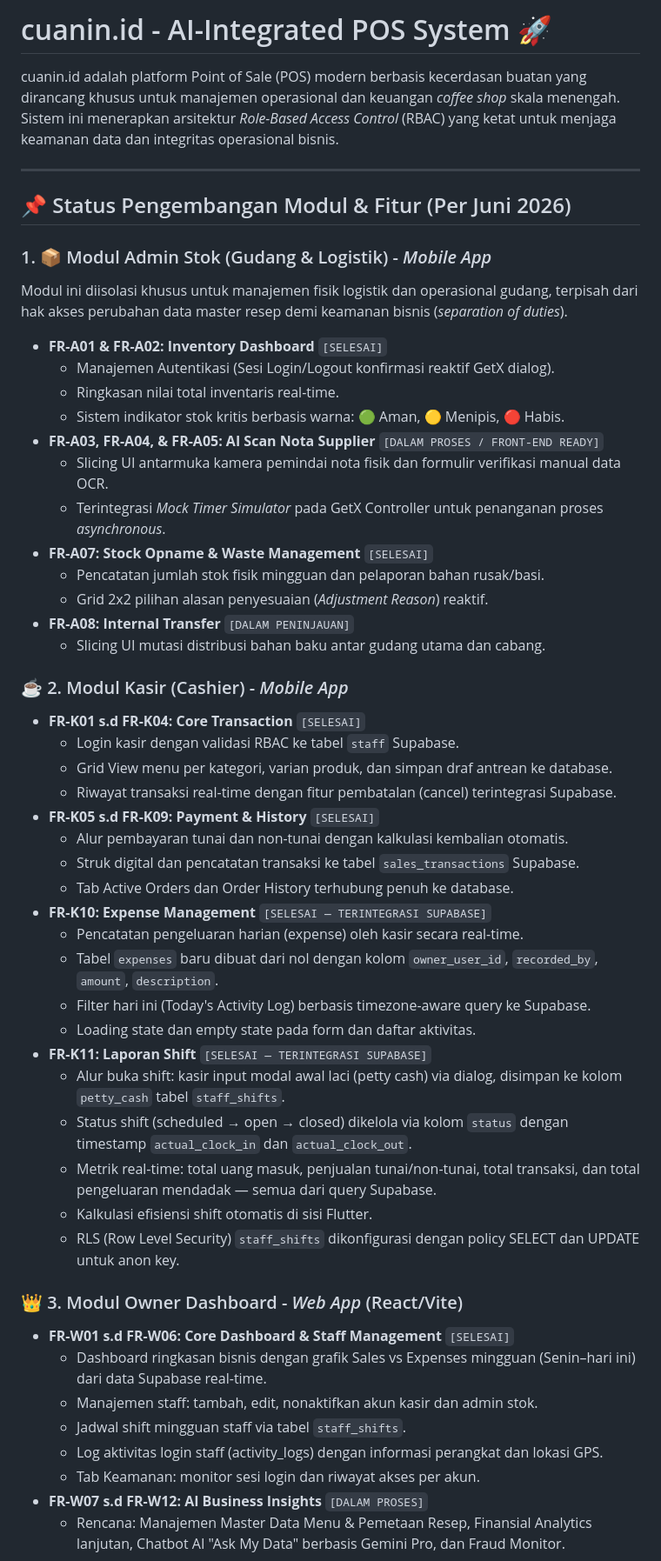
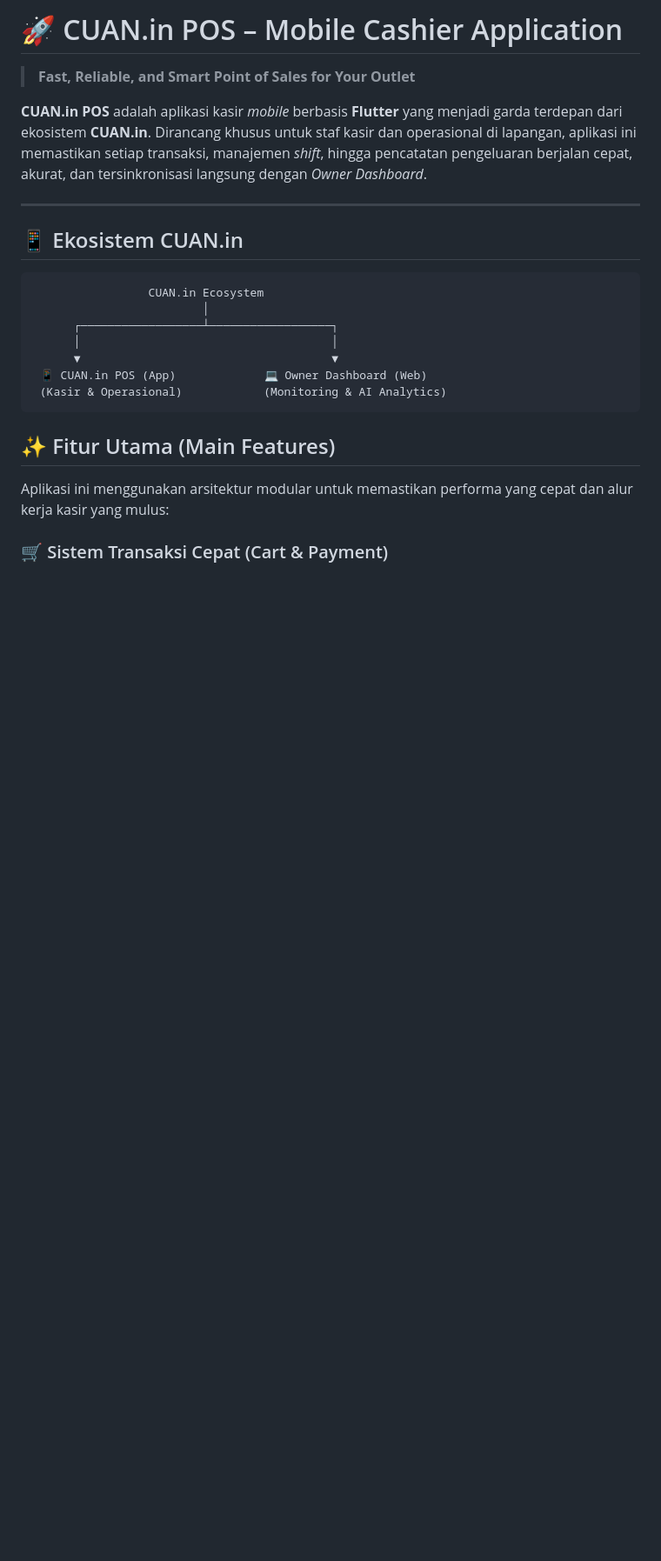
Before and after one commit to dwitegarnugrahaputra/cuanin.id, a Markdown page: README.md, the part around one of its changes. Shown at 87% size. GitHub-like rendering; blank space fills up the shorter version.

````diff
--- a/README.md
+++ b/README.md
@@ -1,55 +1,26 @@
-# cuanin.id - AI-Integrated POS System 🚀
+# 🚀 CUAN.in POS – Mobile Cashier Application
 
-cuanin.id adalah platform Point of Sale (POS) modern berbasis kecerdasan buatan yang dirancang khusus untuk manajemen operasional dan keuangan *coffee shop* skala menengah. Sistem ini menerapkan arsitektur *Role-Based Access Control* (RBAC) yang ketat untuk menjaga keamanan data dan integritas operasional bisnis.
+> **Fast, Reliable, and Smart Point of Sales for Your Outlet**
+
+**CUAN.in POS** adalah aplikasi kasir *mobile* berbasis **Flutter** yang menjadi garda terdepan dari ekosistem **CUAN.in**. Dirancang khusus untuk staf kasir dan operasional di lapangan, aplikasi ini memastikan setiap transaksi, manajemen *shift*, hingga pencatatan pengeluaran berjalan cepat, akurat, dan tersinkronisasi langsung dengan *Owner Dashboard*.
 
 ---
 
-## 📌 Status Pengembangan Modul & Fitur (Per Juni 2026)
+## 📱 Ekosistem CUAN.in
 
-### 1. 📦 Modul Admin Stok (Gudang & Logistik) - *Mobile App*
-Modul ini diisolasi khusus untuk manajemen fisik logistik dan operasional gudang, terpisah dari hak akses perubahan data master resep demi keamanan bisnis (*separation of duties*).
+```
+                 CUAN.in Ecosystem
+                         │
+      ┌──────────────────┴──────────────────┐
+      │                                     │
+      ▼                                     ▼
+ 📱 CUAN.in POS (App)             💻 Owner Dashboard (Web)
+ (Kasir & Operasional)            (Monitoring & AI Analytics)
+```
 
-*   **FR-A01 & FR-A02: Inventory Dashboard** `[SELESAI]`
-    *   Manajemen Autentikasi (Sesi Login/Logout konfirmasi reaktif GetX dialog).
-    *   Ringkasan nilai total inventaris real-time.
-    *   Sistem indikator stok kritis berbasis warna: 🟢 Aman, 🟡 Menipis, 🔴 Habis.
-*   **FR-A03, FR-A04, & FR-A05: AI Scan Nota Supplier** `[DALAM PROSES / FRONT-END READY]`
-    *   Slicing UI antarmuka kamera pemindai nota fisik dan formulir verifikasi manual data OCR.
-    *   Terintegrasi *Mock Timer Simulator* pada GetX Controller untuk penanganan proses *asynchronous*.
-*   **FR-A07: Stock Opname & Waste Management** `[SELESAI]`
-    *   Pencatatan jumlah stok fisik mingguan dan pelaporan bahan rusak/basi.
-    *   Grid 2x2 pilihan alasan penyesuaian (*Adjustment Reason*) reaktif.
-*   **FR-A08: Internal Transfer** `[DALAM PENINJAUAN]`
-    *   Slicing UI mutasi distribusi bahan baku antar gudang utama dan cabang.
+## ✨ Fitur Utama (Main Features)
 
-### ☕ 2. Modul Kasir (Cashier) - *Mobile App*
-*   **FR-K01 s.d FR-K04: Core Transaction** `[SELESAI]`
-    *   Login kasir dengan validasi RBAC ke tabel `staff` Supabase.
-    *   Grid View menu per kategori, varian produk, dan simpan draf antrean ke database.
-    *   Riwayat transaksi real-time dengan fitur pembatalan (cancel) terintegrasi Supabase.
-*   **FR-K05 s.d FR-K09: Payment & History** `[SELESAI]`
-    *   Alur pembayaran tunai dan non-tunai dengan kalkulasi kembalian otomatis.
-    *   Struk digital dan pencatatan transaksi ke tabel `sales_transactions` Supabase.
-    *   Tab Active Orders dan Order History terhubung penuh ke database.
-*   **FR-K10: Expense Management** `[SELESAI — TERINTEGRASI SUPABASE]`
-    *   Pencatatan pengeluaran harian (expense) oleh kasir secara real-time.
-    *   Tabel `expenses` baru dibuat dari nol dengan kolom `owner_user_id`, `recorded_by`, `amount`, `description`.
-    *   Filter hari ini (Today's Activity Log) berbasis timezone-aware query ke Supabase.
-    *   Loading state dan empty state pada form dan daftar aktivitas.
-*   **FR-K11: Laporan Shift** `[SELESAI — TERINTEGRASI SUPABASE]`
-    *   Alur buka shift: kasir input modal awal laci (petty cash) via dialog, disimpan ke kolom `petty_cash` tabel `staff_shifts`.
-    *   Status shift (scheduled → open → closed) dikelola via kolom `status` dengan timestamp `actual_clock_in` dan `actual_clock_out`.
-    *   Metrik real-time: total uang masuk, penjualan tunai/non-tunai, total transaksi, dan total pengeluaran mendadak — semua dari query Supabase.
-    *   Kalkulasi efisiensi shift otomatis di sisi Flutter.
-    *   RLS (Row Level Security) `staff_shifts` dikonfigurasi dengan policy SELECT dan UPDATE untuk anon key.
+Aplikasi ini menggunakan arsitektur modular untuk memastikan performa yang cepat dan alur kerja kasir yang mulus:
 
-### 👑 3. Modul Owner Dashboard - *Web App* (React/Vite)
-*   **FR-W01 s.d FR-W06: Core Dashboard & Staff Management** `[SELESAI]`
-    *   Dashboard ringkasan bisnis dengan grafik Sales vs Expenses mingguan (Senin–hari ini) dari data Supabase real-time.
-    *   Manajemen staff: tambah, edit, nonaktifkan akun kasir dan admin stok.
-    *   Jadwal shift mingguan staff via tabel `staff_shifts`.
-    *   Log aktivitas login staff (activity_logs) dengan informasi perangkat dan lokasi GPS.
-    *   Tab Keamanan: monitor sesi login dan riwayat akses per akun.
-*   **FR-W07 s.d FR-W12: AI Business Insights** `[DALAM PROSES]`
-    *   Rencana: Manajemen Master Data Menu & Pemetaan Resep, Finansial Analytics lanjutan, Chatbot AI "Ask My Data" berbasis Gemini Pro, dan Fraud Monitor.
+### 🛒 Sistem Transaksi Cepat (Cart & Payment)
 
````
Also changed, not shown: other parts of README.md (+84 -43 lines).
